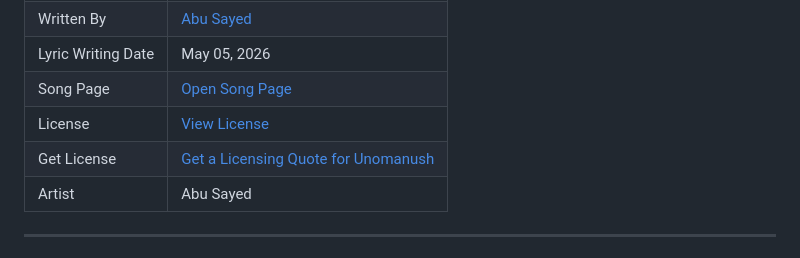
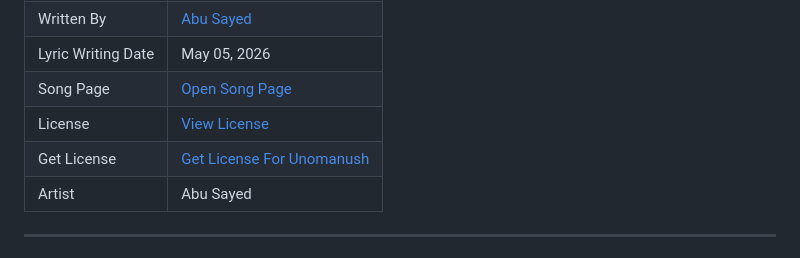
Before and after one commit to ImAbuSayed/unomanush, a Markdown page: README.md, the part around the change. GitHub-like rendering.

Commit message:
docs: update public README

```diff
--- a/README.md
+++ b/README.md
@@ -13,7 +13,7 @@
 | Lyric Writing Date | May 05, 2026 |
 | Song Page | [Open Song Page](https://imabusayed.github.io/unomanush/) |
 | License | [View License](./LICENSE.md) |
-| Get License | [Get a Licensing Quote for Unomanush](https://music.abusayed.com.bd/Licensing/) |
+| Get License | [Get License For Unomanush](https://music.abusayed.com.bd/Licensing/) |
 | Artist | Abu Sayed |
 
 ---
```
